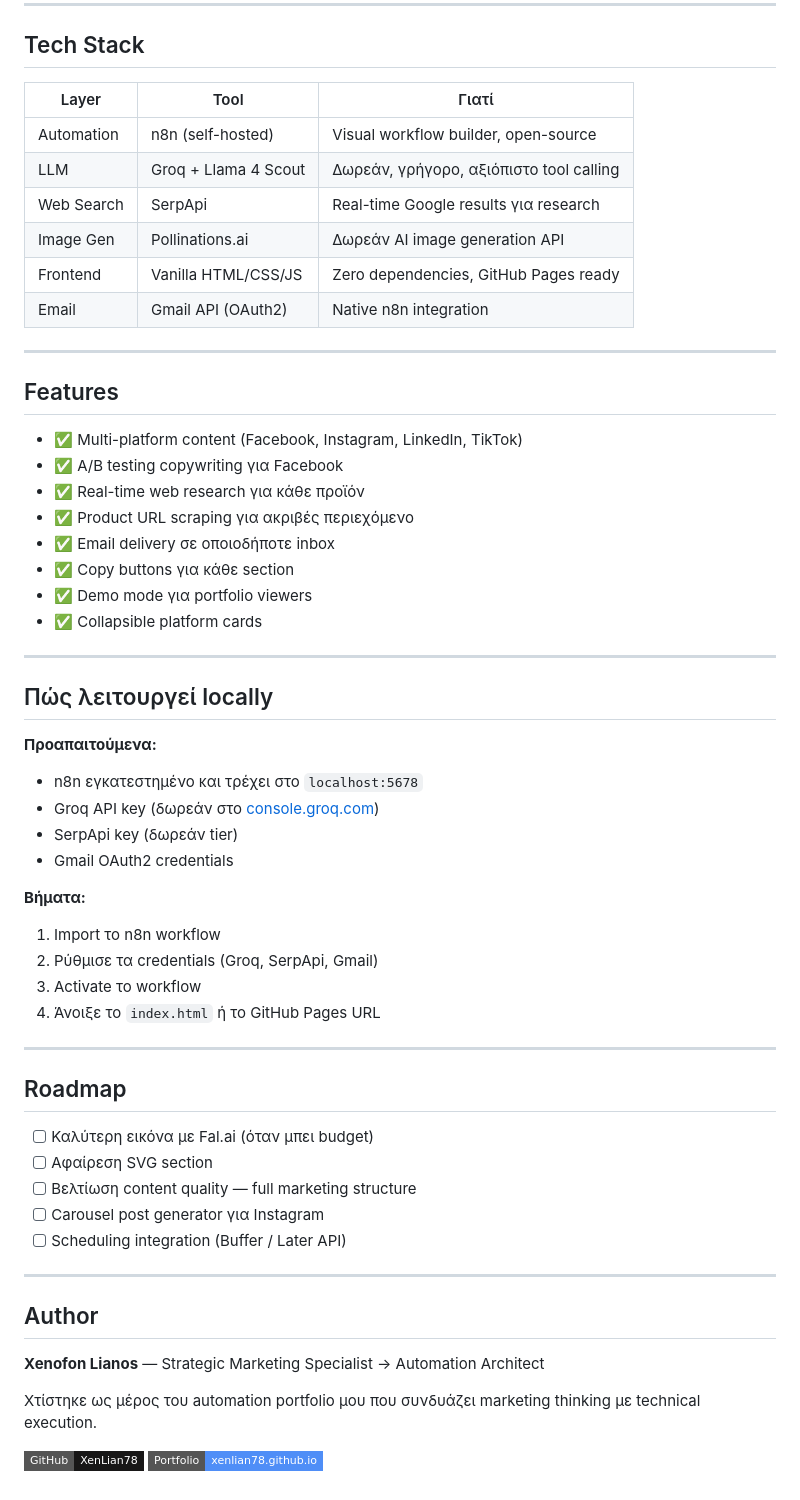
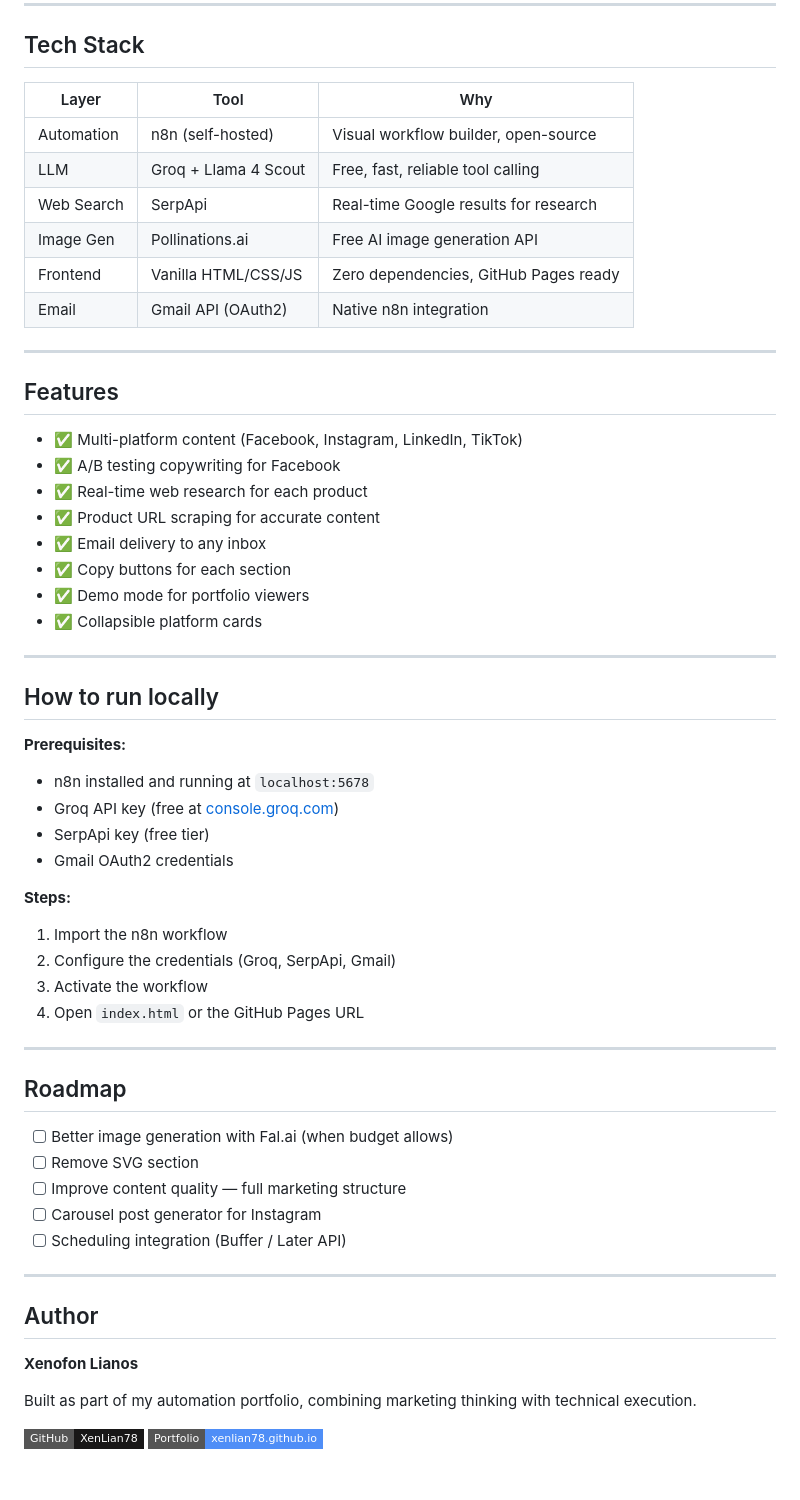
Before and after one commit to XenLian78/socialforge-ai, a Markdown page: README.md, the part around one of its changes. Rendered like a GitHub page; badges without logos.

```diff
--- a/README.md
+++ b/README.md
@@ -54,12 +54,12 @@ Respond to Webhook      (JSON response → UI)
 
 ## Tech Stack
 
-| Layer | Tool | Γιατί |
+| Layer | Tool | Why |
 |---|---|---|
 | Automation | n8n (self-hosted) | Visual workflow builder, open-source |
-| LLM | Groq + Llama 4 Scout | Δωρεάν, γρήγορο, αξιόπιστο tool calling |
-| Web Search | SerpApi | Real-time Google results για research |
-| Image Gen | Pollinations.ai | Δωρεάν AI image generation API |
+| LLM | Groq + Llama 4 Scout | Free, fast, reliable tool calling |
+| Web Search | SerpApi | Real-time Google results for research |
+| Image Gen | Pollinations.ai | Free AI image generation API |
 | Frontend | Vanilla HTML/CSS/JS | Zero dependencies, GitHub Pages ready |
 | Email | Gmail API (OAuth2) | Native n8n integration |
 
@@ -68,47 +68,47 @@ Respond to Webhook      (JSON response → UI)
 ## Features
 
 - ✅ Multi-platform content (Facebook, Instagram, LinkedIn, TikTok)
-- ✅ A/B testing copywriting για Facebook
-- ✅ Real-time web research για κάθε προϊόν
-- ✅ Product URL scraping για ακριβές περιεχόμενο
-- ✅ Email delivery σε οποιοδήποτε inbox
-- ✅ Copy buttons για κάθε section
-- ✅ Demo mode για portfolio viewers
+- ✅ A/B testing copywriting for Facebook
+- ✅ Real-time web research for each product
+- ✅ Product URL scraping for accurate content
+- ✅ Email delivery to any inbox
+- ✅ Copy buttons for each section
+- ✅ Demo mode for portfolio viewers
 - ✅ Collapsible platform cards
 
 ---
 
-## Πώς λειτουργεί locally
+## How to run locally
 
-**Προαπαιτούμενα:**
-- n8n εγκατεστημένο και τρέχει στο `localhost:5678`
-- Groq API key (δωρεάν στο [console.groq.com](https://console.groq.com))
-- SerpApi key (δωρεάν tier)
+**Prerequisites:**
+- n8n installed and running at `localhost:5678`
+- Groq API key (free at [console.groq.com](https://console.groq.com))
+- SerpApi key (free tier)
 - Gmail OAuth2 credentials
 
-**Βήματα:**
-1. Import το n8n workflow
-2. Ρύθμισε τα credentials (Groq, SerpApi, Gmail)
-3. Activate το workflow
-4. Άνοιξε το `index.html` ή το GitHub Pages URL
+**Steps:**
+1. Import the n8n workflow
+2. Configure the credentials (Groq, SerpApi, Gmail)
+3. Activate the workflow
+4. Open `index.html` or the GitHub Pages URL
 
 ---
 
 ## Roadmap
 
-- [ ] Καλύτερη εικόνα με Fal.ai (όταν μπει budget)
-- [ ] Αφαίρεση SVG section
-- [ ] Βελτίωση content quality — full marketing structure
-- [ ] Carousel post generator για Instagram
+- [ ] Better image generation with Fal.ai (when budget allows)
+- [ ] Remove SVG section
+- [ ] Improve content quality — full marketing structure
+- [ ] Carousel post generator for Instagram
 - [ ] Scheduling integration (Buffer / Later API)
 
 ---
 
 ## Author
 
-**Xenofon Lianos** — Strategic Marketing Specialist → Automation Architect
+**Xenofon Lianos**
 
-Χτίστηκε ως μέρος του automation portfolio μου που συνδυάζει marketing thinking με technical execution.
+Built as part of my automation portfolio, combining marketing thinking with technical execution.
 
 [![GitHub](https://img.shields.io/badge/GitHub-XenLian78-181717?style=flat-square&logo=github)](https://github.com/XenLian78)
 [![Portfolio](https://img.shields.io/badge/Portfolio-xenlian78.github.io-4f8ef7?style=flat-square)](https://xenlian78.github.io)
```
Also changed, not shown: other parts of README.md (+10 -10 lines).
